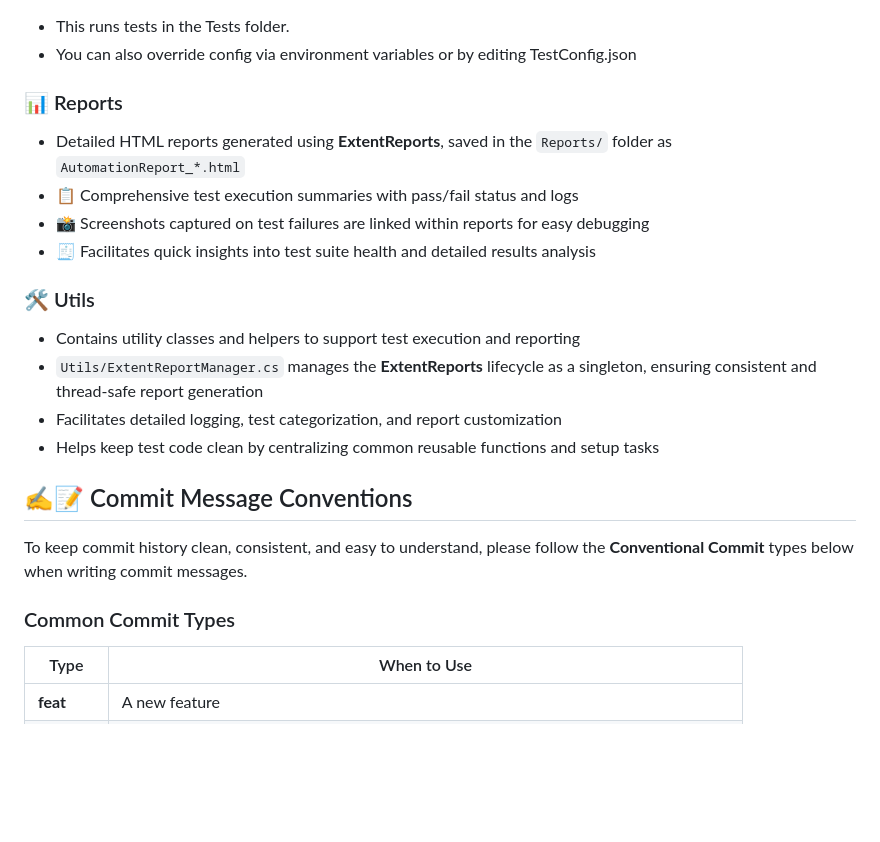
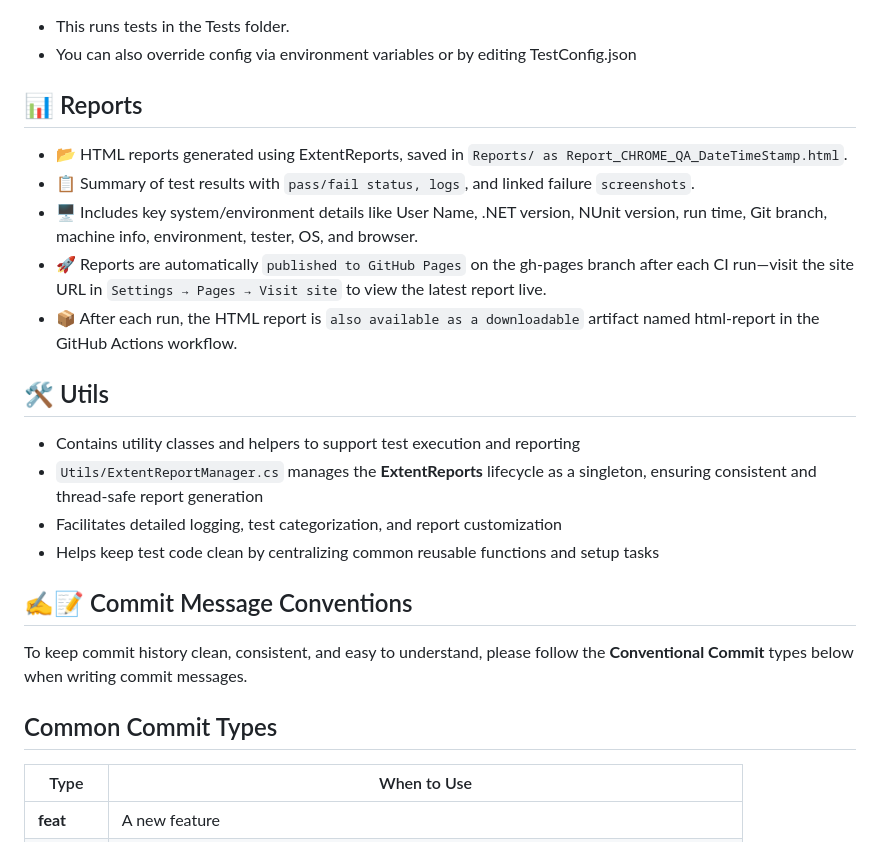
Before and after one commit to bija510/selenium-nunit-c-sharp, a Markdown page: README.md, the part around the change. Rendered like a GitHub page; blank space fills up the shorter version.

Commit message:
docs(readme): update diff way to view html-reports

```diff
--- a/README.md
+++ b/README.md
@@ -130,15 +130,16 @@ dotnet test --filter "FullyQualifiedName~Tests"
 - You can also override config via environment variables or by editing TestConfig.json
 
 
-### 📊 Reports
+## 📊 Reports
 
-- Detailed HTML reports generated using **ExtentReports**, saved in the `Reports/` folder as `AutomationReport_*.html`
-- 📋 Comprehensive test execution summaries with pass/fail status and logs
-- 📸 Screenshots captured on test failures are linked within reports for easy debugging
-- 🧾 Facilitates quick insights into test suite health and detailed results analysis
+- 📂 HTML reports generated using ExtentReports, saved in `Reports/ as Report_CHROME_QA_DateTimeStamp.html`.
+- 📋 Summary of test results with `pass/fail status, logs`, and linked failure `screenshots`.
+- 🖥️ Includes key system/environment details like User Name, .NET version, NUnit version, run time, Git branch, machine info, environment, tester, OS, and browser.
+- 🚀 Reports are automatically `published to GitHub Pages` on the gh-pages branch after each CI run—visit the site URL in `Settings → Pages → Visit site` to view the latest report live.
+- 📦 After each run, the HTML report is `also available as a downloadable` artifact named html-report in the GitHub Actions workflow.
 
 
-### 🛠️ Utils
+## 🛠️ Utils
 
 - Contains utility classes and helpers to support test execution and reporting
 - `Utils/ExtentReportManager.cs` manages the **ExtentReports** lifecycle as a singleton, ensuring consistent and thread-safe report generation
@@ -149,7 +150,7 @@ dotnet test --filter "FullyQualifiedName~Tests"
 
 To keep commit history clean, consistent, and easy to understand, please follow the **Conventional Commit** types below when writing commit messages.
 
-### Common Commit Types
+## Common Commit Types
 
 | Type     | When to Use                                                   |
 |----------|---------------------------------------------------------------|
```
